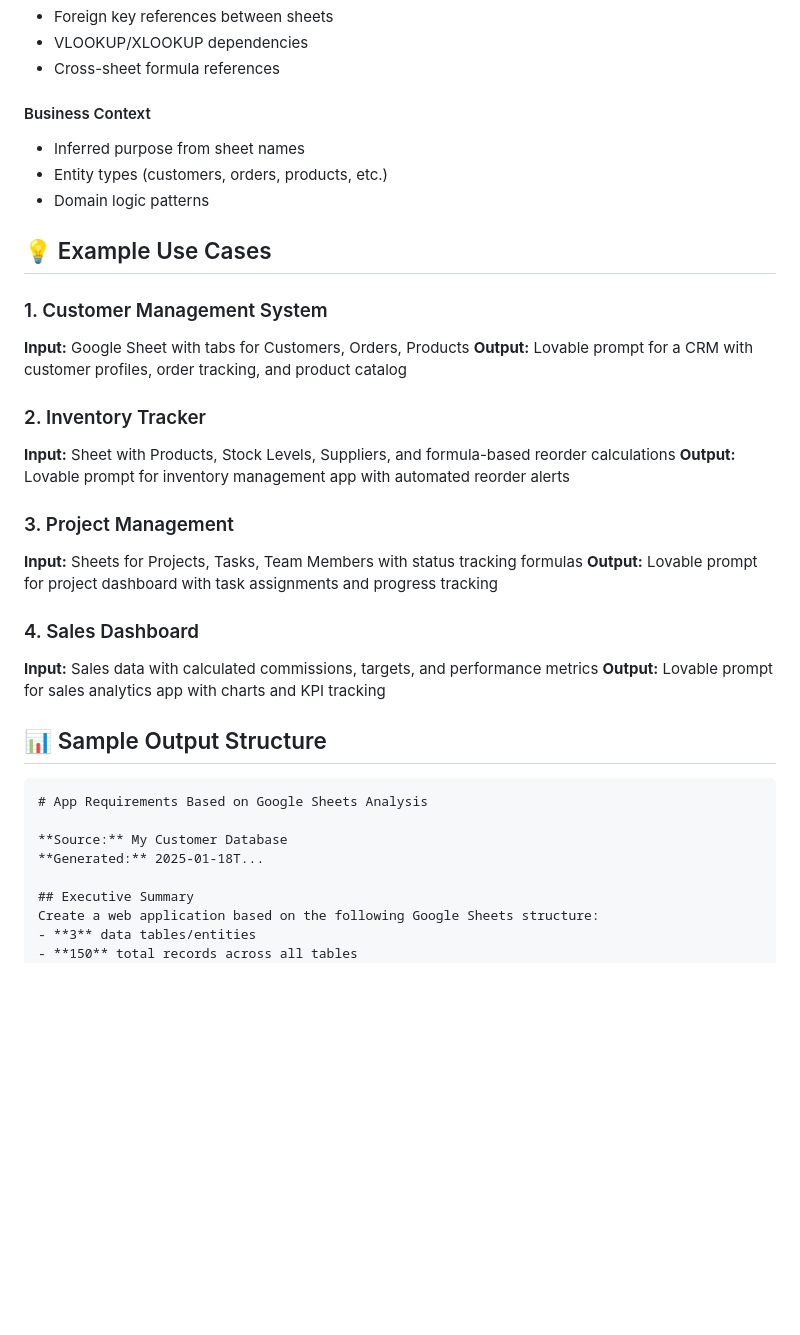
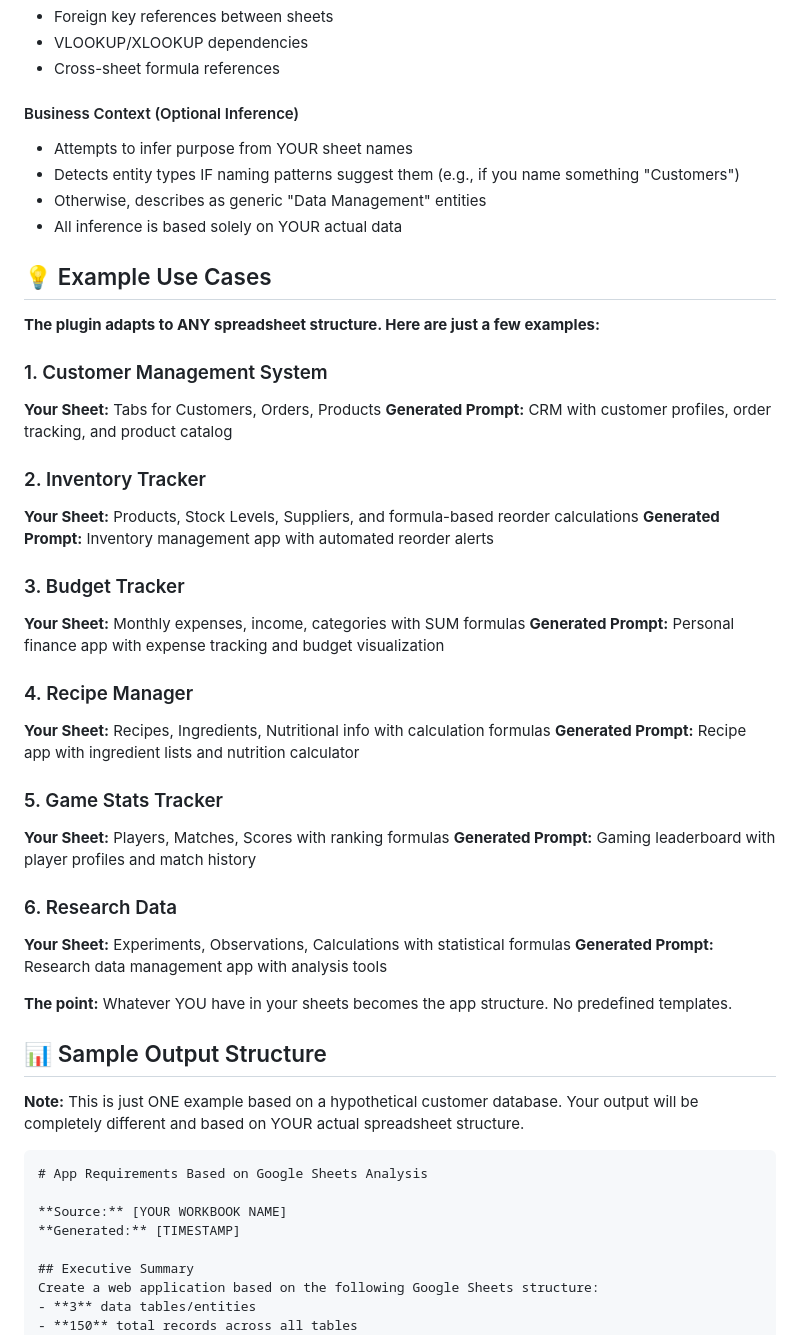
Before and after one commit to racsoadenatsac/Bullsheet-main, a Markdown page: google-sheets-lovable-plugin/README.md, the part around one of its changes. GitHub-like rendering; blank space fills up the shorter version.

````diff
--- a/google-sheets-lovable-plugin/README.md
+++ b/google-sheets-lovable-plugin/README.md
@@ -91,36 +108,51 @@ This plugin analyzes your entire Google Sheets workbook (all sheets/tabs) and ge
 - VLOOKUP/XLOOKUP dependencies
 - Cross-sheet formula references
 
-#### Business Context
-- Inferred purpose from sheet names
-- Entity types (customers, orders, products, etc.)
-- Domain logic patterns
+#### Business Context (Optional Inference)
+- Attempts to infer purpose from YOUR sheet names
+- Detects entity types IF naming patterns suggest them (e.g., if you name something "Customers")
+- Otherwise, describes as generic "Data Management" entities
+- All inference is based solely on YOUR actual data
 
 ## 💡 Example Use Cases
 
+**The plugin adapts to ANY spreadsheet structure. Here are just a few examples:**
+
 ### 1. Customer Management System
-**Input:** Google Sheet with tabs for Customers, Orders, Products
-**Output:** Lovable prompt for a CRM with customer profiles, order tracking, and product catalog
+**Your Sheet:** Tabs for Customers, Orders, Products
+**Generated Prompt:** CRM with customer profiles, order tracking, and product catalog
 
 ### 2. Inventory Tracker
-**Input:** Sheet with Products, Stock Levels, Suppliers, and formula-based reorder calculations
-**Output:** Lovable prompt for inventory management app with automated reorder alerts
+**Your Sheet:** Products, Stock Levels, Suppliers, and formula-based reorder calculations
+**Generated Prompt:** Inventory management app with automated reorder alerts
 
-### 3. Project Management
-**Input:** Sheets for Projects, Tasks, Team Members with status tracking formulas
-**Output:** Lovable prompt for project dashboard with task assignments and progress tracking
+### 3. Budget Tracker
+**Your Sheet:** Monthly expenses, income, categories with SUM formulas
+**Generated Prompt:** Personal finance app with expense tracking and budget visualization
 
-### 4. Sales Dashboard
-**Input:** Sales data with calculated commissions, targets, and performance metrics
-**Output:** Lovable prompt for sales analytics app with charts and KPI tracking
+### 4. Recipe Manager
+**Your Sheet:** Recipes, Ingredients, Nutritional info with calculation formulas
+**Generated Prompt:** Recipe app with ingredient lists and nutrition calculator
+
+### 5. Game Stats Tracker
+**Your Sheet:** Players, Matches, Scores with ranking formulas
+**Generated Prompt:** Gaming leaderboard with player profiles and match history
+
+### 6. Research Data
+**Your Sheet:** Experiments, Observations, Calculations with statistical formulas
+**Generated Prompt:** Research data management app with analysis tools
+
+**The point:** Whatever YOU have in your sheets becomes the app structure. No predefined templates.
 
 ## 📊 Sample Output Structure
+
+**Note:** This is just ONE example based on a hypothetical customer database. Your output will be completely different and based on YOUR actual spreadsheet structure.
 
 ```markdown
 # App Requirements Based on Google Sheets Analysis
 
-**Source:** My Customer Database
-**Generated:** 2025-01-18T...
+**Source:** [YOUR WORKBOOK NAME]
+**Generated:** [TIMESTAMP]
 
 ## Executive Summary
 Create a web application based on the following Google Sheets structure:
````
Also changed, not shown: other parts of google-sheets-lovable-plugin/README.md (+24 -7 lines), google-sheets-lovable-plugin/EXAMPLE_OUTPUT.md (+5 -1 lines), google-sheets-lovable-plugin/QUICK_START.md (+35 -22 lines).
